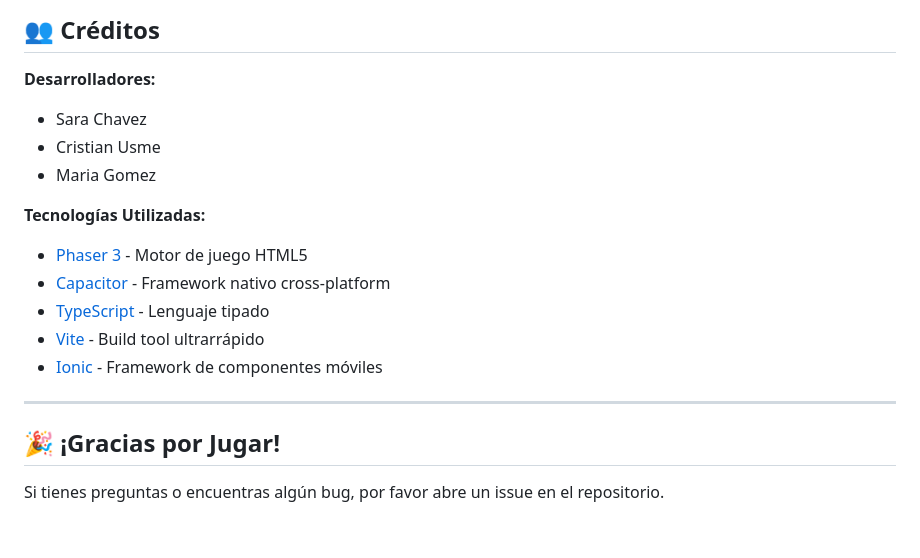
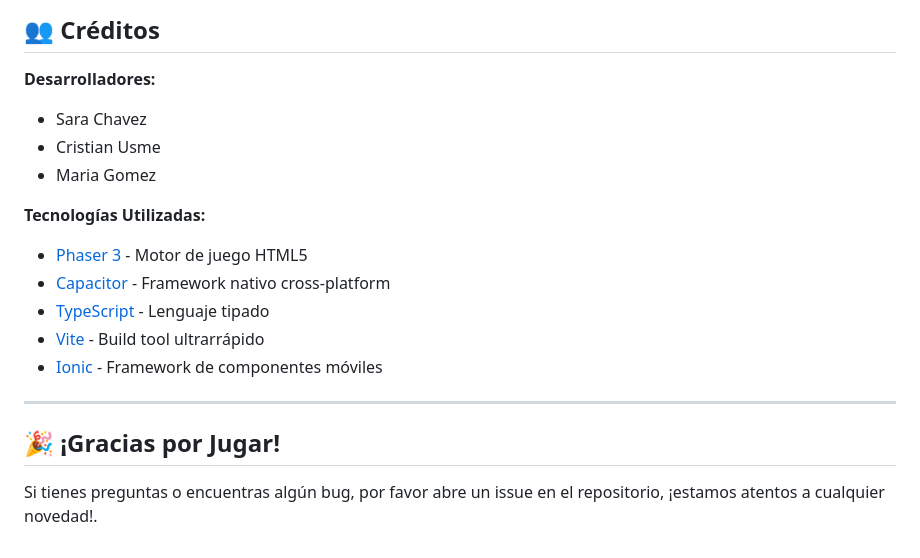
Before and after one commit to Sarachavez5/RobotRunner, a Markdown page: README.md, the part around the change printed below. Drawn GitHub-style.

Commit message:
Actualizar readme.md

```diff
--- a/README.md
+++ b/README.md
@@ -282,11 +308,13 @@ Proyecto académico desarrollado para el curso de Aplicaciones Móviles - 2025
 ## 👥 Créditos
 
 **Desarrolladores:**
+
 - Sara Chavez
 - Cristian Usme
 - Maria Gomez
 
 **Tecnologías Utilizadas:**
+
 - [Phaser 3](https://phaser.io/) - Motor de juego HTML5
 - [Capacitor](https://capacitorjs.com/) - Framework nativo cross-platform
 - [TypeScript](https://www.typescriptlang.org/) - Lenguaje tipado
@@ -297,4 +325,4 @@ Proyecto académico desarrollado para el curso de Aplicaciones Móviles - 2025
 
 ## 🎉 ¡Gracias por Jugar!
 
-Si tienes preguntas o encuentras algún bug, por favor abre un issue en el repositorio.
+Si tienes preguntas o encuentras algún bug, por favor abre un issue en el repositorio, ¡estamos atentos a cualquier novedad!.
```
Also changed, not shown: other parts of README.md (+27 -1 lines).
